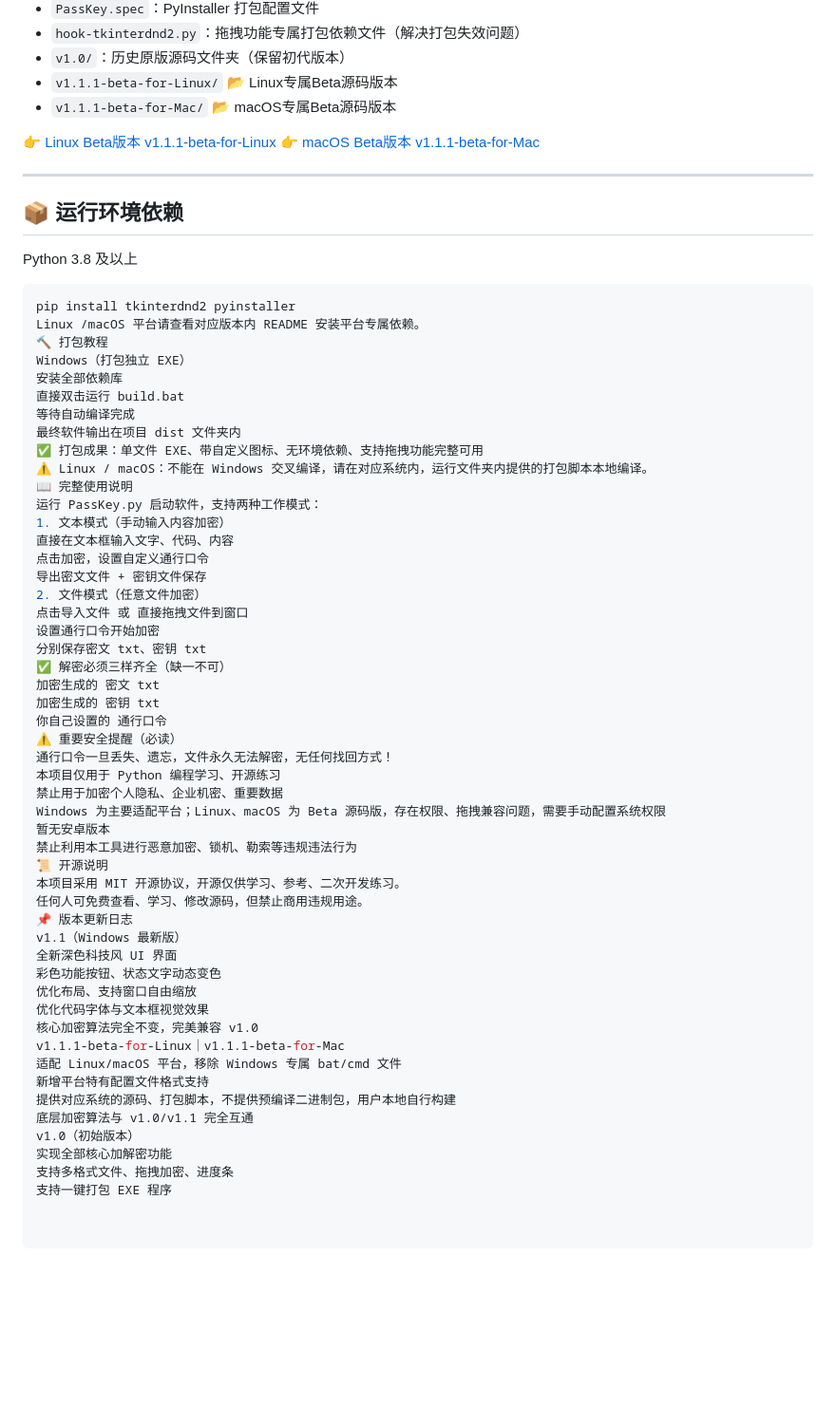
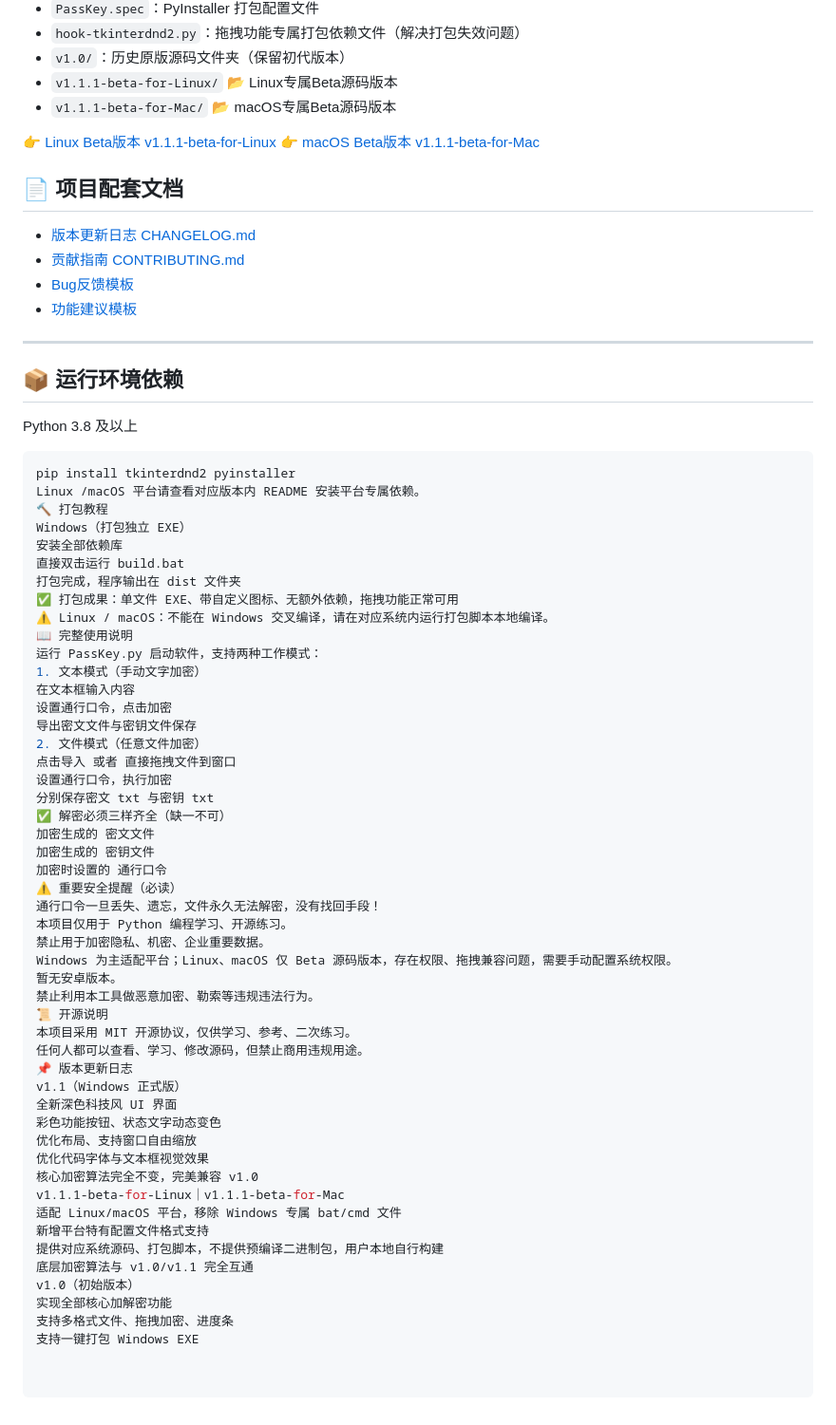
Before and after one commit to WiseWang1013/PassKey-PassWord, a Markdown page: README.md, the part around one of its changes. Shown at 95% size. GitHub-like rendering; blank space fills up the shorter version.

Commit message:
Update README: add document jump links
README新增配套文档跳转链接。
可直达版本日志、贡献指南与Issue模板。

```diff
--- a/README.md
+++ b/README.md
@@ -33,6 +34,12 @@
 👉 [Linux Beta版本 v1.1.1-beta-for-Linux](./v1.1.1-beta-for-Linux/README.md)
 👉 [macOS Beta版本 v1.1.1-beta-for-Mac](./v1.1.1-beta-for-Mac/README.md)
 
+## 📄 项目配套文档
+- [版本更新日志 CHANGELOG.md](./CHANGELOG.md)
+- [贡献指南 CONTRIBUTING.md](./CONTRIBUTING.md)
+- [Bug反馈模板](./.github/ISSUE_TEMPLATE/bug_report.md)
+- [功能建议模板](./.github/ISSUE_TEMPLATE/feature_request.md)
+
 ---
 
 ## 📦 运行环境依赖
@@ -44,36 +51,35 @@ Linux /macOS 平台请查看对应版本内 README 安装平台专属依赖。
 Windows（打包独立 EXE）
 安装全部依赖库
 直接双击运行 build.bat
-等待自动编译完成
-最终软件输出在项目 dist 文件夹内
-✅ 打包成果：单文件 EXE、带自定义图标、无环境依赖、支持拖拽功能完整可用
-⚠️ Linux / macOS：不能在 Windows 交叉编译，请在对应系统内，运行文件夹内提供的打包脚本本地编译。
+打包完成，程序输出在 dist 文件夹
+✅ 打包成果：单文件 EXE、带自定义图标、无额外依赖，拖拽功能正常可用
+⚠️ Linux / macOS：不能在 Windows 交叉编译，请在对应系统内运行打包脚本本地编译。
 📖 完整使用说明
 运行 PassKey.py 启动软件，支持两种工作模式：
-1. 文本模式（手动输入内容加密）
-直接在文本框输入文字、代码、内容
-点击加密，设置自定义通行口令
-导出密文文件 + 密钥文件保存
+1. 文本模式（手动文字加密）
+在文本框输入内容
+设置通行口令，点击加密
+导出密文文件与密钥文件保存
 2. 文件模式（任意文件加密）
-点击导入文件 或 直接拖拽文件到窗口
-设置通行口令开始加密
-分别保存密文 txt、密钥 txt
+点击导入 或者 直接拖拽文件到窗口
+设置通行口令，执行加密
+分别保存密文 txt 与密钥 txt
 ✅ 解密必须三样齐全（缺一不可）
-加密生成的 密文 txt
-加密生成的 密钥 txt
-你自己设置的 通行口令
+加密生成的 密文文件
+加密生成的 密钥文件
+加密时设置的 通行口令
 ⚠️ 重要安全提醒（必读）
-通行口令一旦丢失、遗忘，文件永久无法解密，无任何找回方式！
-本项目仅用于 Python 编程学习、开源练习
-禁止用于加密个人隐私、企业机密、重要数据
-Windows 为主要适配平台；Linux、macOS 为 Beta 源码版，存在权限、拖拽兼容问题，需要手动配置系统权限
-暂无安卓版本
-禁止利用本工具进行恶意加密、锁机、勒索等违规违法行为
+通行口令一旦丢失、遗忘，文件永久无法解密，没有找回手段！
+本项目仅用于 Python 编程学习、开源练习。
+禁止用于加密隐私、机密、企业重要数据。
+Windows 为主适配平台；Linux、macOS 仅 Beta 源码版本，存在权限、拖拽兼容问题，需要手动配置系统权限。
+暂无安卓版本。
+禁止利用本工具做恶意加密、勒索等违规违法行为。
 📜 开源说明
-本项目采用 MIT 开源协议，开源仅供学习、参考、二次开发练习。
-任何人可免费查看、学习、修改源码，但禁止商用违规用途。
+本项目采用 MIT 开源协议，仅供学习、参考、二次练习。
+任何人都可以查看、学习、修改源码，但禁止商用违规用途。
 📌 版本更新日志
-v1.1（Windows 最新版）
+v1.1（Windows 正式版）
 全新深色科技风 UI 界面
 彩色功能按钮、状态文字动态变色
 优化布局、支持窗口自由缩放
@@ -82,9 +88,9 @@ v1.1（Windows 最新版）
 v1.1.1‑beta‑for‑Linux｜v1.1.1‑beta‑for‑Mac
 适配 Linux/macOS 平台，移除 Windows 专属 bat/cmd 文件
 新增平台特有配置文件格式支持
-提供对应系统的源码、打包脚本，不提供预编译二进制包，用户本地自行构建
+提供对应系统源码、打包脚本，不提供预编译二进制包，用户本地自行构建
 底层加密算法与 v1.0/v1.1 完全互通
 v1.0（初始版本）
 实现全部核心加解密功能
 支持多格式文件、拖拽加密、进度条
-支持一键打包 EXE 程序
+支持一键打包 Windows EXE
```
Also changed, not shown: other parts of README.md (+11 -10 lines).
